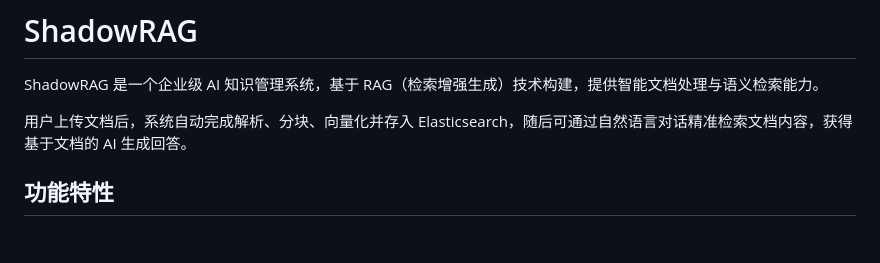
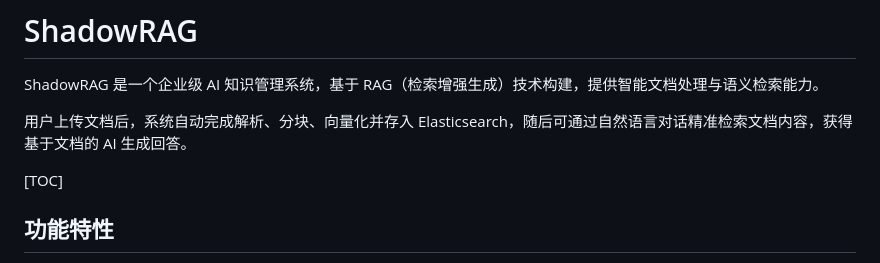
Before and after one commit to Curzsu/ShadowRAG, a Markdown page: README.md, the part around the change. GitHub-like rendering; blank space fills up the shorter version.

Commit message:
feat: 添加目录

```diff
--- a/README.md
+++ b/README.md
@@ -3,6 +3,8 @@
 ShadowRAG 是一个企业级 AI 知识管理系统，基于 RAG（检索增强生成）技术构建，提供智能文档处理与语义检索能力。
 
 用户上传文档后，系统自动完成解析、分块、向量化并存入 Elasticsearch，随后可通过自然语言对话精准检索文档内容，获得基于文档的 AI 生成回答。
+
+[TOC]
 
 ## 功能特性
 
```
